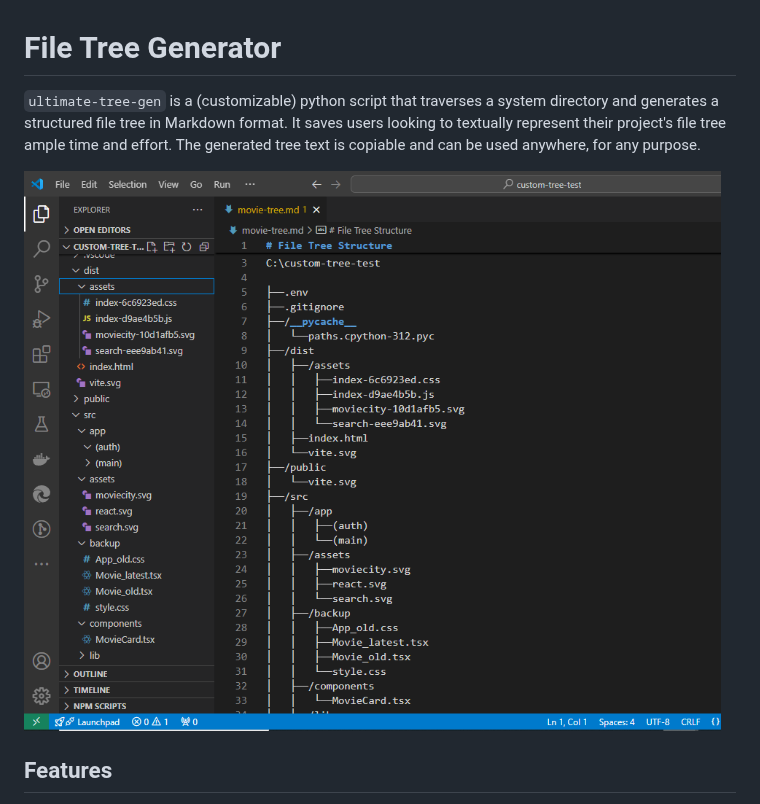
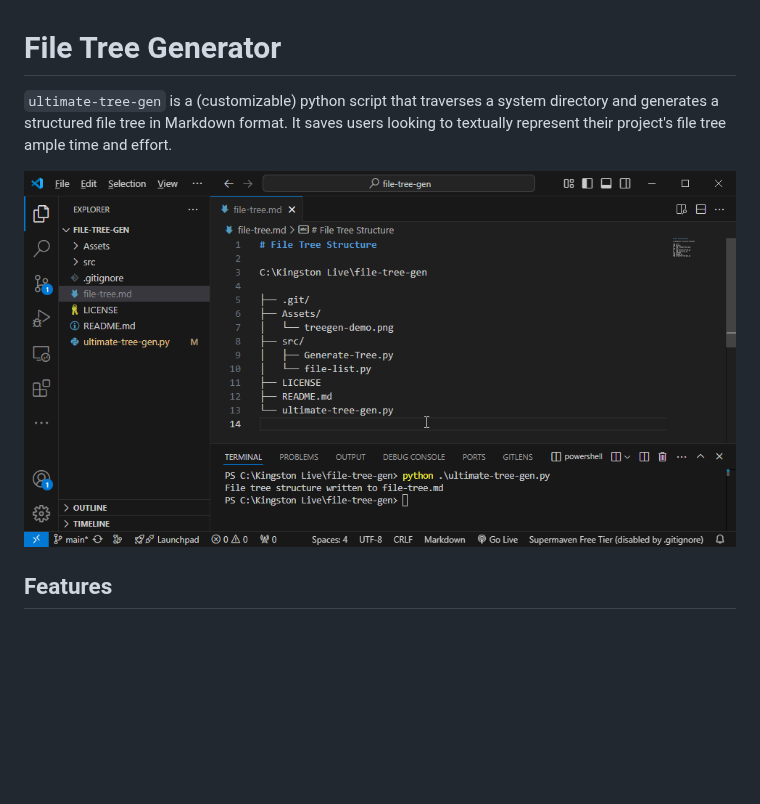
Before and after one commit to kingstondoesit/file-tree-gen, a Markdown page: README.md, the part around the change. GitHub-like rendering; pictures changed too: Assets/treegen-demo.png; blank space fills up the shorter version.

Commit message:
update Tree demo image, README

```diff
--- a/README.md
+++ b/README.md
@@ -1,6 +1,6 @@
 # File Tree Generator
 
-`ultimate-tree-gen` is a (customizable) python script that traverses a system directory and generates a structured file tree in Markdown format. It saves users looking to textually represent their project's file tree ample time and effort. The generated tree text is copiable and can be used anywhere, for any purpose.
+`ultimate-tree-gen` is a (customizable) python script that traverses a system directory and generates a structured file tree in Markdown format. It saves users looking to textually represent their project's file tree ample time and effort.
 
 ![file-tree-gen demo](./Assets/treegen-demo.png)
 
```
Also changed, not shown: 1 other file.
